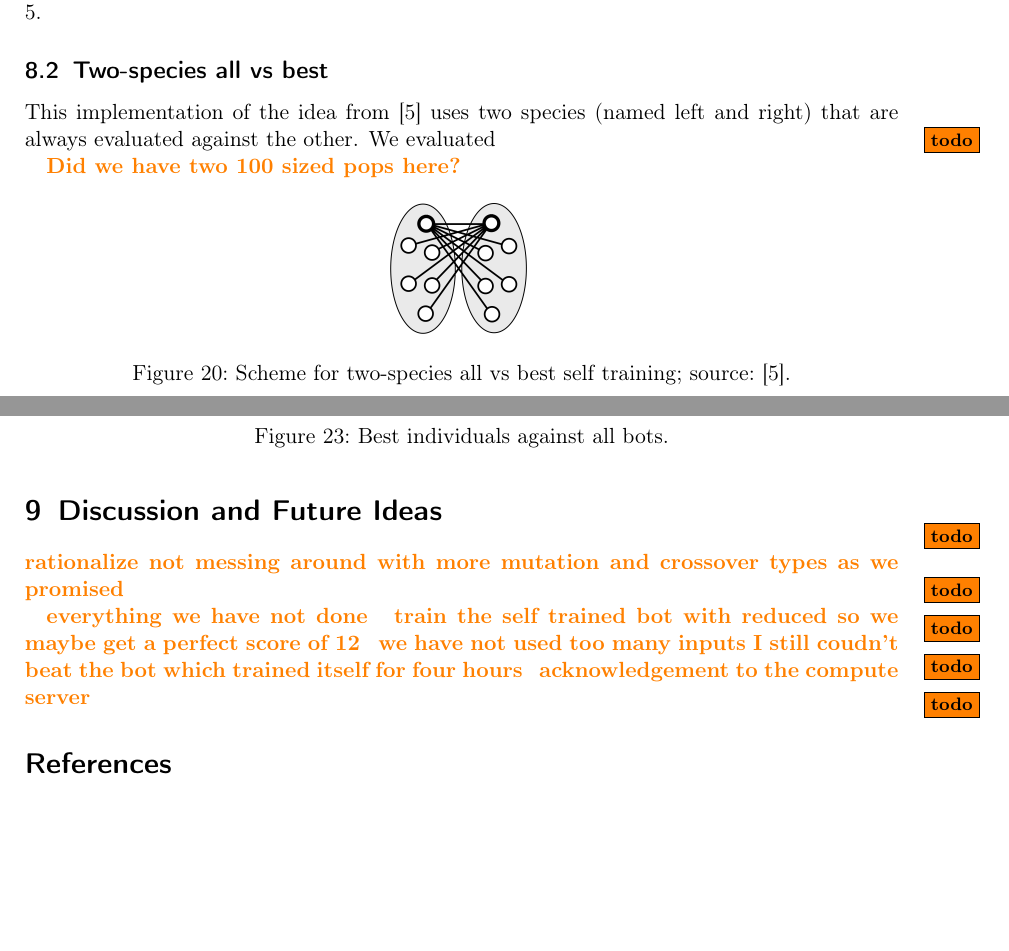
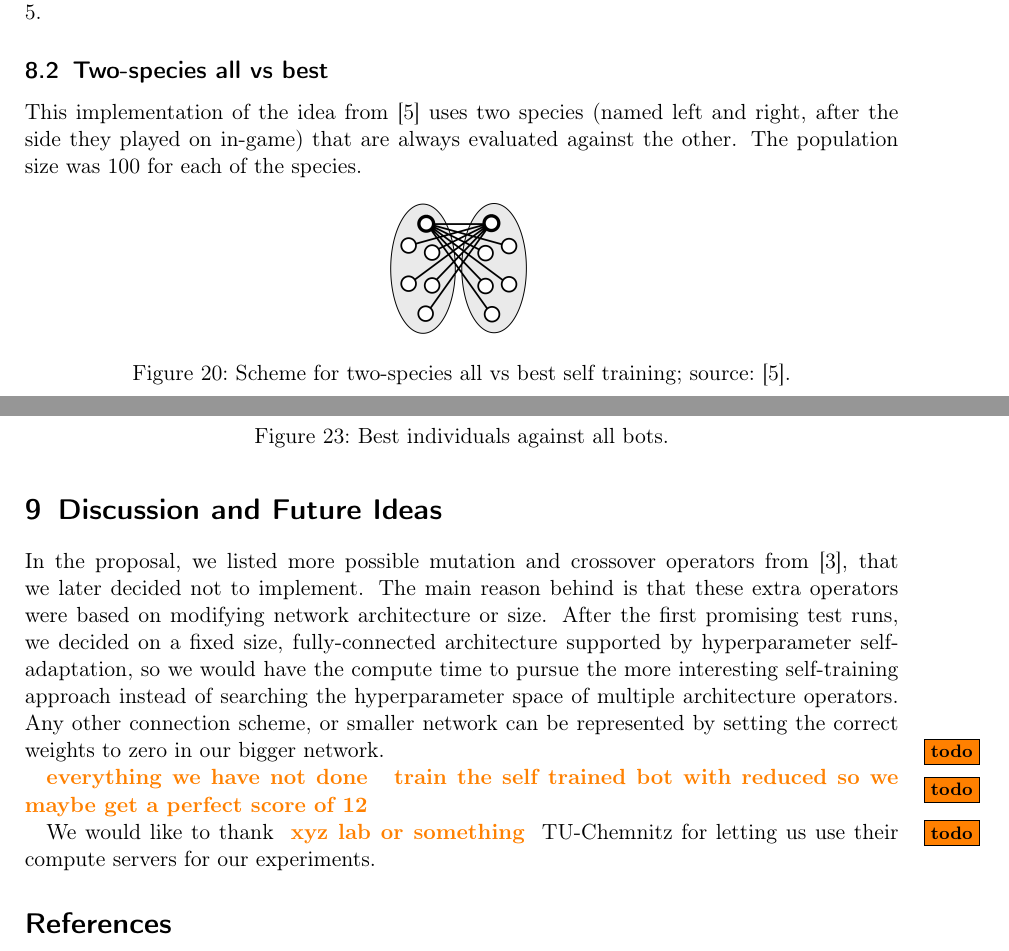
Before and after one commit to felixbartel/gaec_project, a LaTeX document (documentation/paper.tex): two parts of pages 10 and 12 of 12, joined at a grey line, cut so that both start at the same text, the shorter picture padded with empty space. Compiled offline with pdfLaTeX.

Commit message:
Reread and todos

```diff
--- a/documentation/paper.tex
+++ b/documentation/paper.tex
@@ -350,9 +350,7 @@ Since we start out with evaluating against easy opponents, it's a possibility fo
 
 \subsection{Two-species all vs best}
 
-This implementation of the idea from \cite{Sims94evolving3d} uses two species (named left and right) that are always evaluated against the other. We evaluated
-
-\todo{Did we have two 100 sized pops here?}
+This implementation of the idea from \cite{Sims94evolving3d} uses two species (named left and right, after the side they played on in-game) that are always evaluated against the other. The population size was 100 for each of the species.
 
 \begin{figure}[H]
 \center
@@ -399,12 +397,12 @@ left side & right side \\
 
 \section{Discussion and Future Ideas}
 
-\todo{rationalize not messing around with more mutation and crossover types as we promised}
+In the proposal, we listed more possible mutation and crossover operators from \cite{montana1989training}, that we later decided not to implement. The main reason behind is that these extra operators were based on modifying network architecture or size. After the first promising test runs, we decided on a fixed size, fully-connected architecture supported by hyperparameter self-adaptation, so we would have the compute time to pursue the more interesting self-training approach instead of searching the hyperparameter space of multiple architecture operators. Any other connection scheme, or smaller network can be represented by setting the correct weights to zero in our bigger network.
 
 \todo{everything we have not done}
 \todo{train the self trained bot with reduced so we maybe get a perfect score of 12}
-\todo{we have not used too many inputs I still coudn't beat the bot which trained itself for four hours}
-\todo{acknowledgement to the compute server}
+
+We would like to thank \todo{xyz lab or something} TU-Chemnitz for letting us use their compute servers for our experiments.
 
 \bibliography{refs}{}
 \bibliographystyle{plain}
```
Also changed, not shown: documentation/paper.tex (8 more changed lines).
